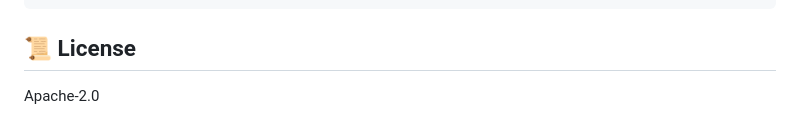
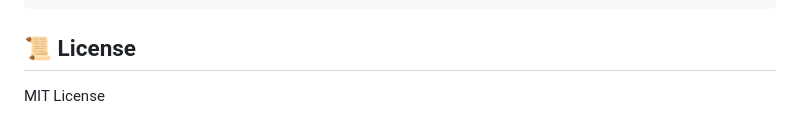
Before and after one commit to fabianzimber/birthday-cake-loading, a Markdown page: README.md, the part around the change. GitHub-like rendering.

Commit message:
Change license from Apache-2.0 to MIT License
Signed-off-by: Mekphen <Fabian@Zentros-Gaming.de>

```diff
--- a/README.md
+++ b/README.md
@@ -185,4 +185,4 @@ npm test
 
 ## 📜 License
 
-Apache-2.0
+MIT License
```
